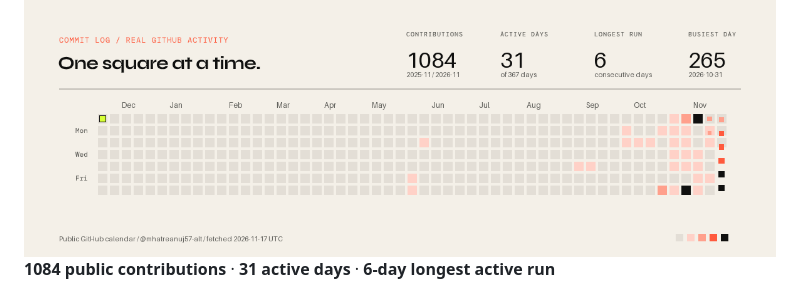
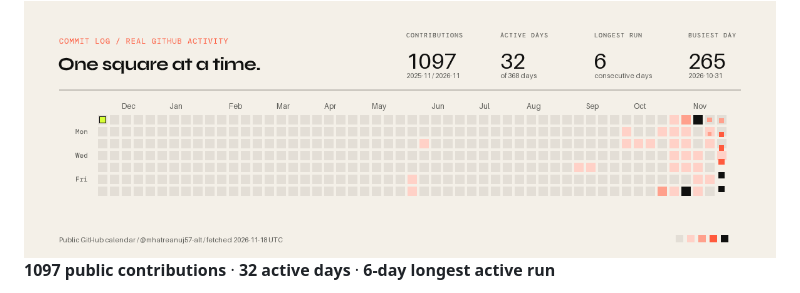
Before and after one commit to mhatreanuj57-alt/mhatreanuj57-alt, a Markdown page: README.md, the part around one of its changes. Drawn GitHub-style; pictures changed too: assets/activity.gif.

Commit message:
Refresh public contribution activity

```diff
--- a/README.md
+++ b/README.md
@@ -83,5 +83,5 @@ Also exploring **Agent Conductor** for coding agents in Git worktrees [![Source]
 </picture>
 
 <!-- activity:start -->
-**1084 public contributions** · **31 active days** · **6-day longest active run**
+**1097 public contributions** · **32 active days** · **6-day longest active run**
 
```
Also changed, not shown: other parts of README.md (+1 -1 lines), assets/activity-static.png, assets/github-glance.png, 1 other file.
